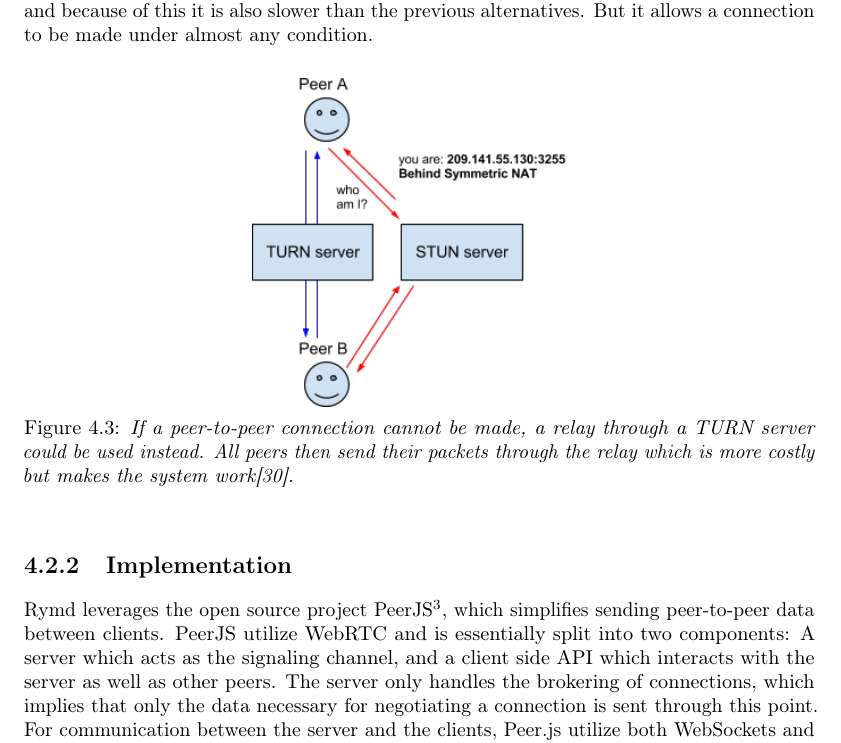
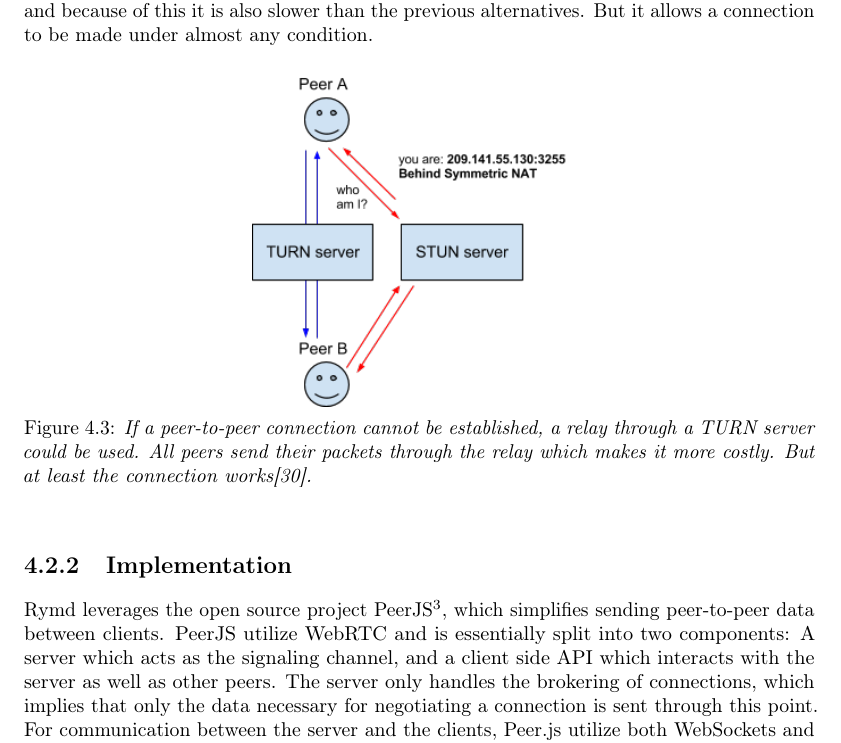
Before and after one commit to rymdjs/report, a LaTeX document (Layout.tex, which reads sections/implementation.tex): part of page 15 of 29, cut so that both start at the same text. Compiled offline with pdfLaTeX.

Commit message:
Change text to figure about TURN (WebRTC)

```diff
--- a/sections/implementation.tex
+++ b/sections/implementation.tex
@@ -185,7 +185,7 @@ If STUN doesn't work, probably because of firewalls and more advanced NAT system
 \centering
 \includegraphics[width=\textwidth,height=0.2\paperheight,keepaspectratio
 ]{figures/webrtc-turn}
-\caption{If a peer-to-peer connection cannot be made, a relay through a TURN server could be used instead. All peers then send their packets through the relay which is more costly but makes the system work\cite{WebRTCArchitecture:2014:Online}.}
+\caption{If a peer-to-peer connection cannot be established, a relay through a TURN server could be used. All peers send their packets through the relay which makes it more costly. But at least the connection works\cite{WebRTCArchitecture:2014:Online}.}
 \label{fig:WebRTC - TURN}
 \end{figure}
 
```
